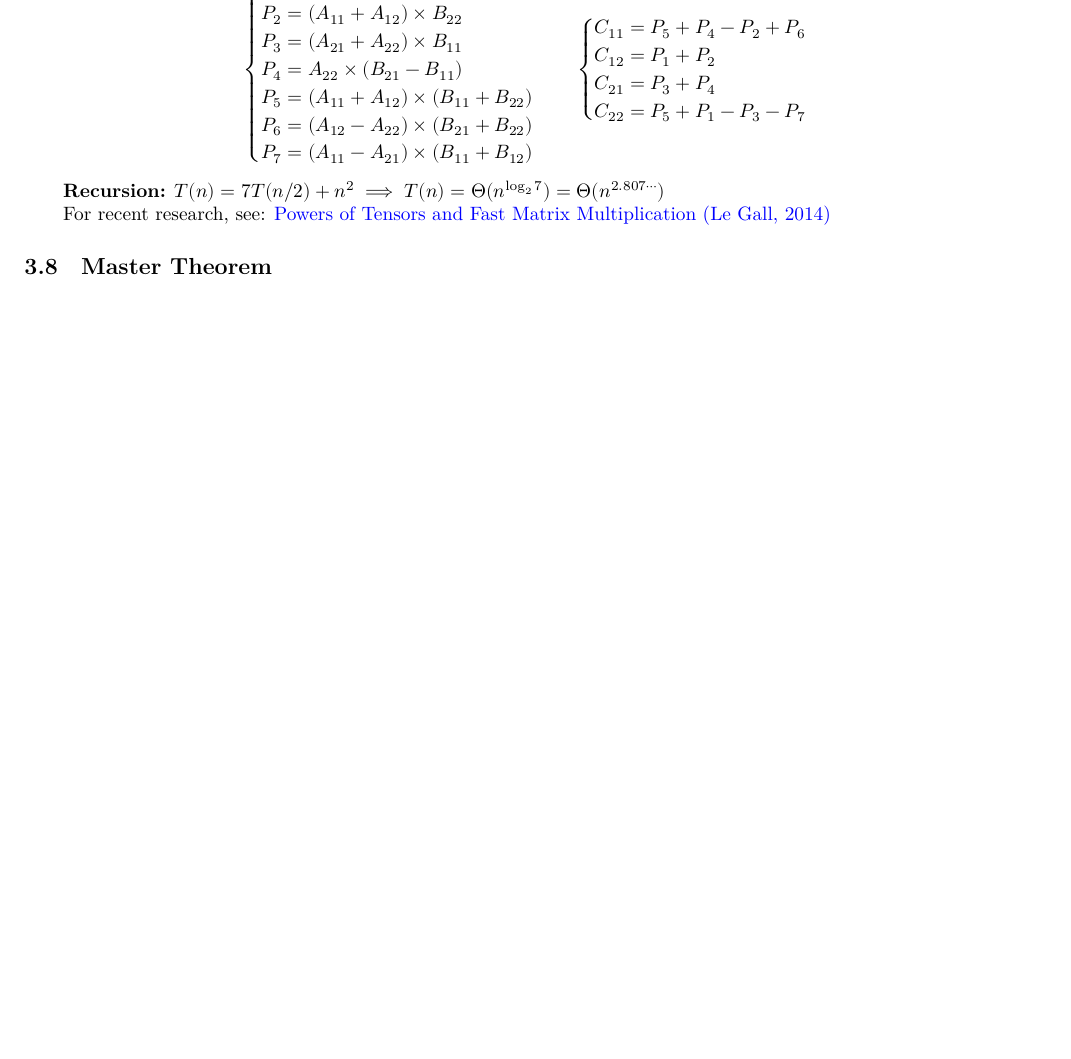
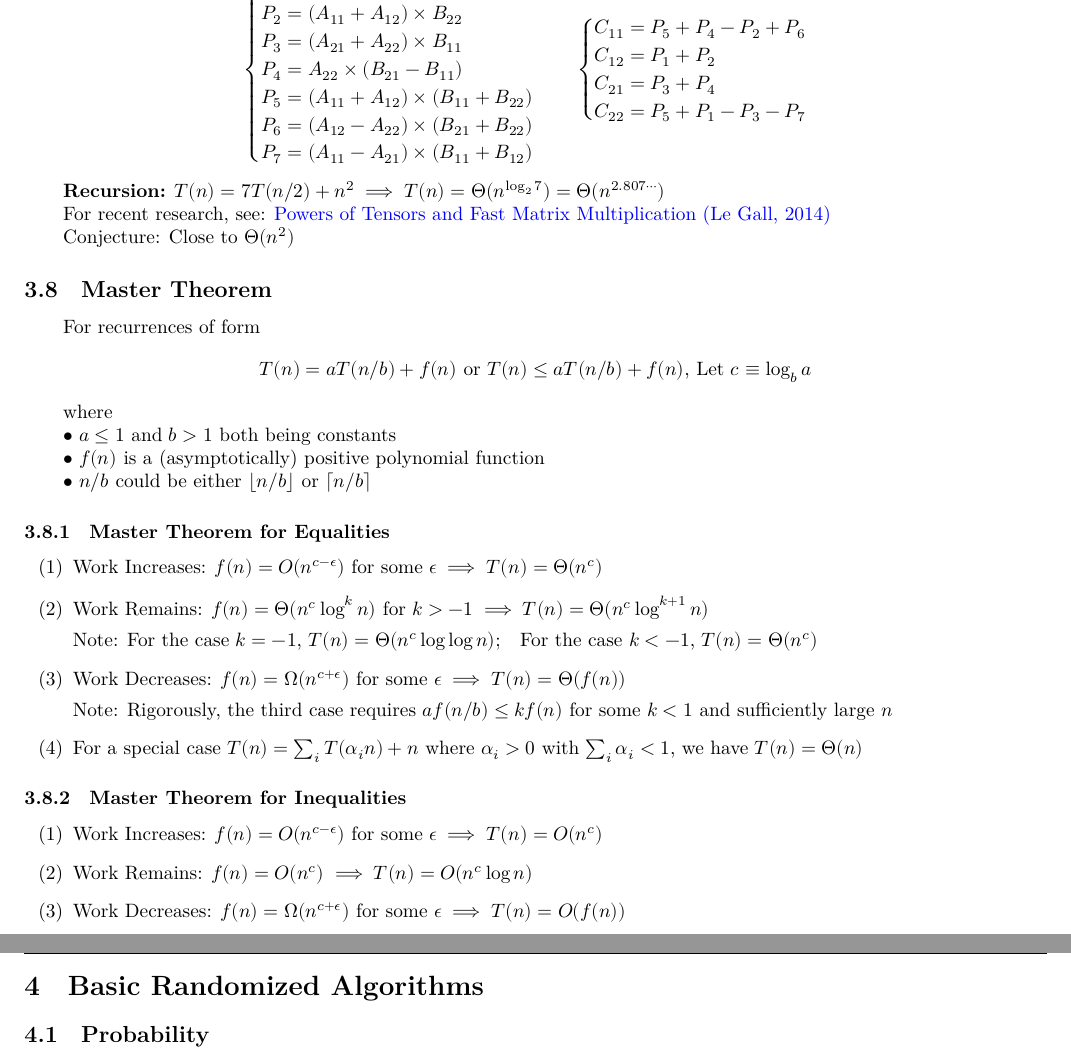
Before and after one commit to AndyLin31/Design-and-Analysis-of-Algorithms-Notes, a LaTeX document (Algorithms.tex): part of page 12 of 19 before the commit and two parts of pages 12 and 13 of 20 after it, the two joined at a grey line, cut so that both start at the same text, the shorter picture padded with empty space. Compiled offline with XeLaTeX; a missing font is replaced by an installed copy or a similar font.

Commit message:
Sept. 21

```diff
--- a/Algorithms.tex
+++ b/Algorithms.tex
@@ -1126,7 +1126,68 @@ $$
 
 For recent research, see: \href{https://arxiv.org/abs/1401.7714}{Powers of Tensors and Fast Matrix Multiplication (Le Gall, 2014)}
 
+Conjecture: Close to $\Theta(n^2)$
+
 \subsection{Master Theorem}
+
+For recurrences of form
+$$
+T(n) = a T(n/b) + f(n) \text{ or } T(n) \leq a T(n/b) + f(n) \text{, Let } c \equiv \log_b a
+$$
+
+where
+
+$\bullet$ $a \leq 1$ and $b > 1$ both being constants
+
+$\bullet$ $f(n)$ is a (asymptotically) positive polynomial function
+
+$\bullet$ $n/b$ could be either $\lfloor n/b \rfloor$ or $\lceil n/b \rceil$
+
+\subsubsection{Master Theorem for Equalities}
+
+\begin{enumerate}[label=(\arabic*)]
+	\item Work Increases: $f(n) = O(n^{c-\epsilon})$ for some $\epsilon \implies T(n) = \Theta(n^c)$
+
+	\item Work Remains: $f(n) = \Theta(n^c \log^k n)$ for $k > -1 \implies T(n) = \Theta(n^c \log^{k+1} n)$
+
+	Note: For the case $k = -1$, $T(n) = \Theta(n^c \log \log n)$;\quad
+	For the case $k < -1$, $T(n) = \Theta(n^c)$
+
+	\item Work Decreases: $f(n) = \Omega(n^{c+\epsilon})$ for some $\epsilon \implies T(n) = \Theta(f(n))$
+
+	Note: Rigorously, the third case requires $af(n/b) \leq kf(n)$ for some $k<1$ and sufficiently large $n$
+
+	\item For a special case $T(n) = \sum_i T(\alpha_i n) + n$ where $\alpha_i > 0$ with $\sum_i \alpha_i < 1$, we have $T(n) = \Theta(n)$
+\end{enumerate}
+
+\subsubsection{Master Theorem for Inequalities}
+
+\begin{enumerate}[label=(\arabic*)]
+	\item Work Increases: $f(n) = O(n^{c-\epsilon})$ for some $\epsilon \implies T(n) = O(n^c)$
+
+	\item Work Remains: $f(n) = O(n^c) \implies T(n) = O(n^c \log n)$
+
+	\item Work Decreases: $f(n) = \Omega(n^{c+\epsilon})$ for some $\epsilon \implies T(n) = O(f(n))$
+\end{enumerate}
+
+\newpage
+
+\section{Basic Randomized Algorithms}
+
+\subsection{Probability}
+
+
+
+
+
+
+
+
+
+
+
+
+
 
 
 
```
Also changed, not shown: Algorithms.pdf, Algorithms.tex (12 more changed lines), 5 other files.
